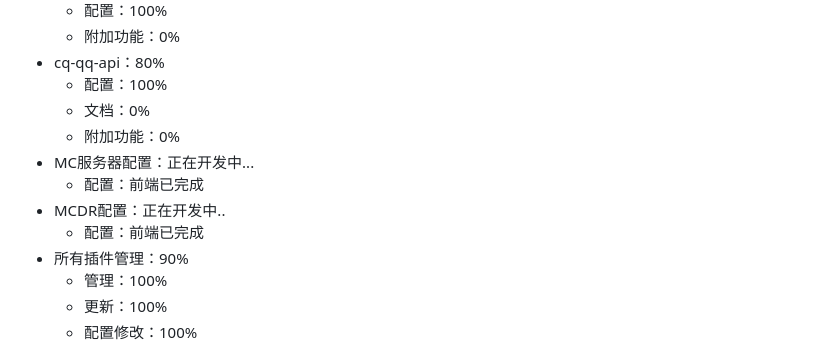
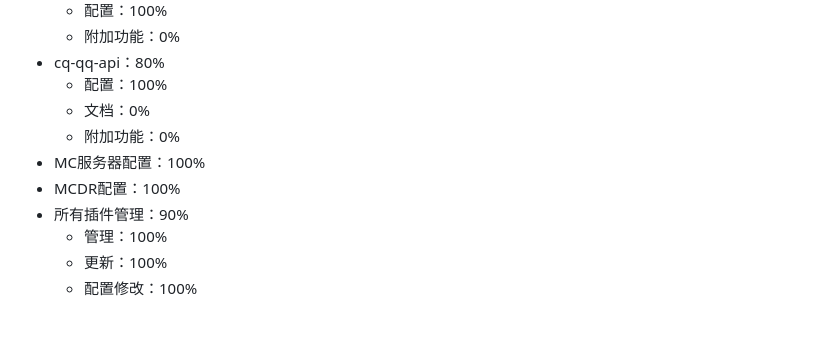
Before and after one commit to nkdns/PF-MCDR-WebUI, a Markdown page: README.md, the part around one of its changes. Rendered like a GitHub page; blank space fills up the shorter version.

```diff
--- a/README.md
+++ b/README.md
@@ -49,10 +51,8 @@
   - 配置：100%
   - 文档：0%
   - 附加功能：0%
-- MC服务器配置：正在开发中...
-  - 配置：前端已完成
-- MCDR配置：正在开发中..
-  - 配置：前端已完成
+- MC服务器配置：100%
+- MCDR配置：100%
 - 所有插件管理：90%
   - 管理：100%
   - 更新：100%
```
Also changed, not shown: other parts of README.md (+8 -6 lines).
